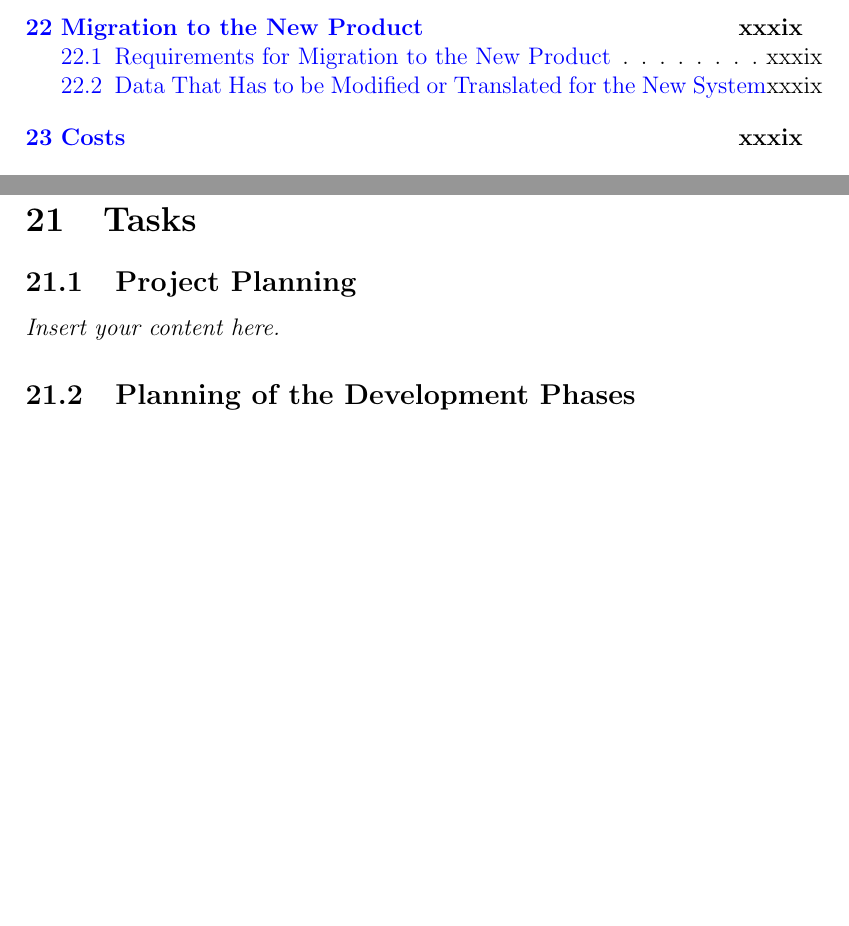
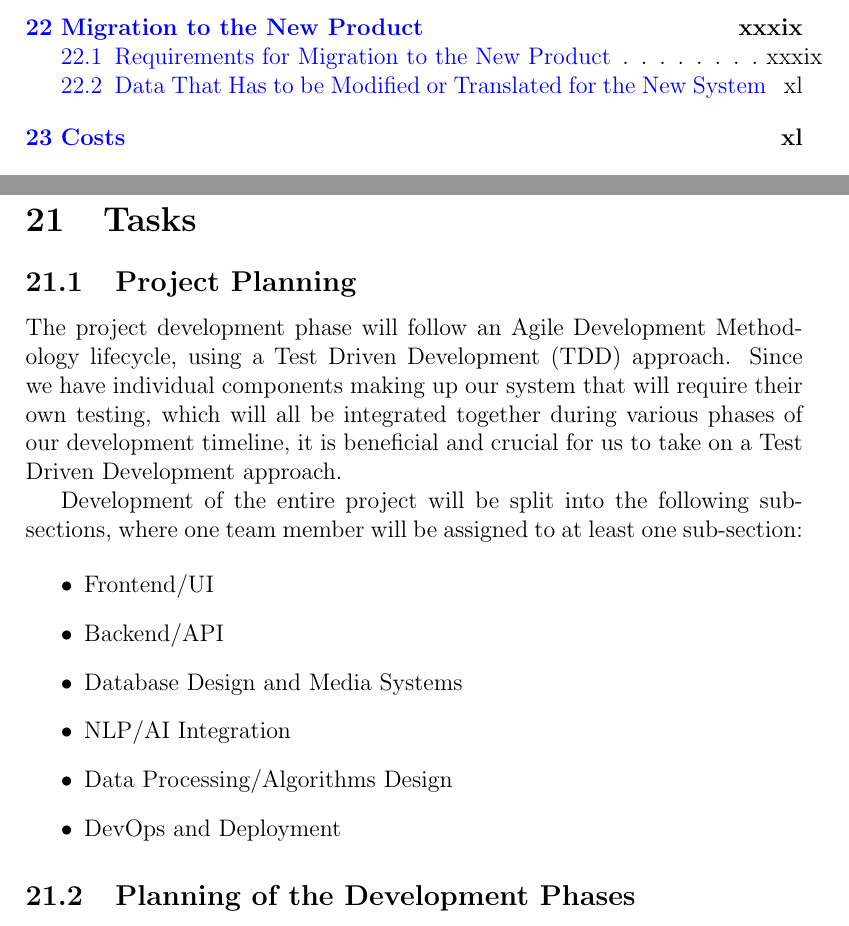
Before and after one commit to NathanPerry11/OCD-Rat-Infrastructure, a LaTeX document (docs/SRS-Volere/SRS.tex): two parts of pages 5 and 40 of 42 before the commit and two parts of pages 5 and 40 of 43 after it, joined at a grey line, cut so that both start at the same text, the shorter picture padded with empty space. Compiled offline with pdfLaTeX.

Commit message:
Added 21.1 Project Planning #68

```diff
--- a/docs/SRS-Volere/SRS.tex
+++ b/docs/SRS-Volere/SRS.tex
@@ -1146,7 +1146,22 @@ The system will not be able to scale its data storage with the data set size con
 
 \section{Tasks}
 \subsection{Project Planning}
-\lips
+
+\par{The project development phase will follow an Agile Development Methodology lifecycle, using a Test Driven Development (TDD) approach.
+Since we have individual components making up our system that will require their own testing, which will all be integrated together
+during various phases of our development timeline, it is beneficial and crucial for us to take on a Test Driven Development approach. \newline \indent
+Development of the entire project will be split into the following sub-sections, where one team member will be assigned to at least one
+sub-section:}
+
+\begin{itemize}
+    \item Frontend/UI
+    \item Backend/API
+    \item Database Design and Media Systems
+    \item NLP/AI Integration
+    \item Data Processing/Algorithms Design
+    \item DevOps and Deployment
+\end{itemize}
+
 \subsection{Planning of the Development Phases}
 \lips
 
```
